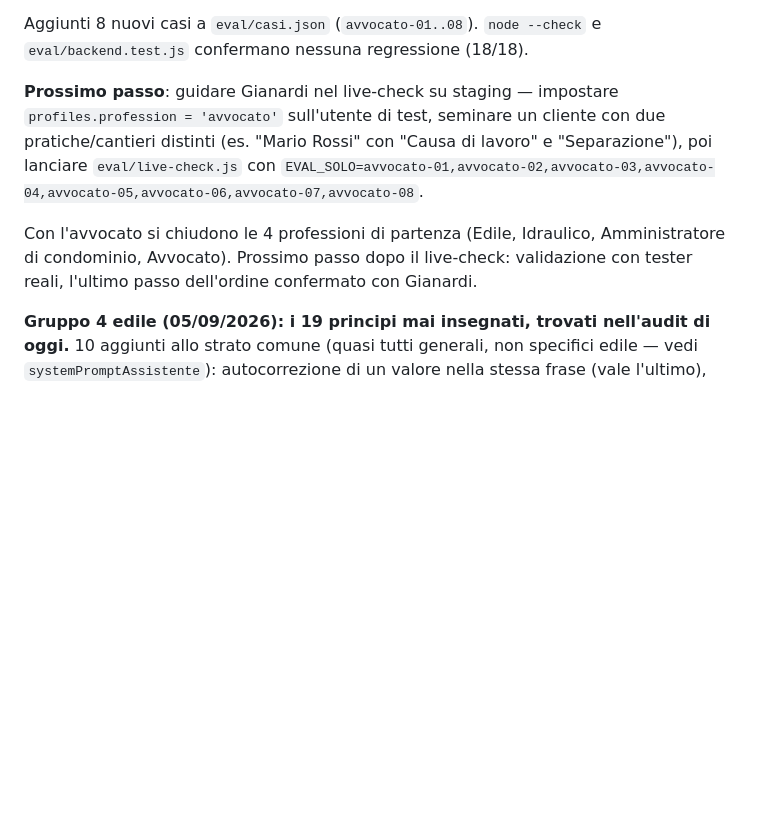
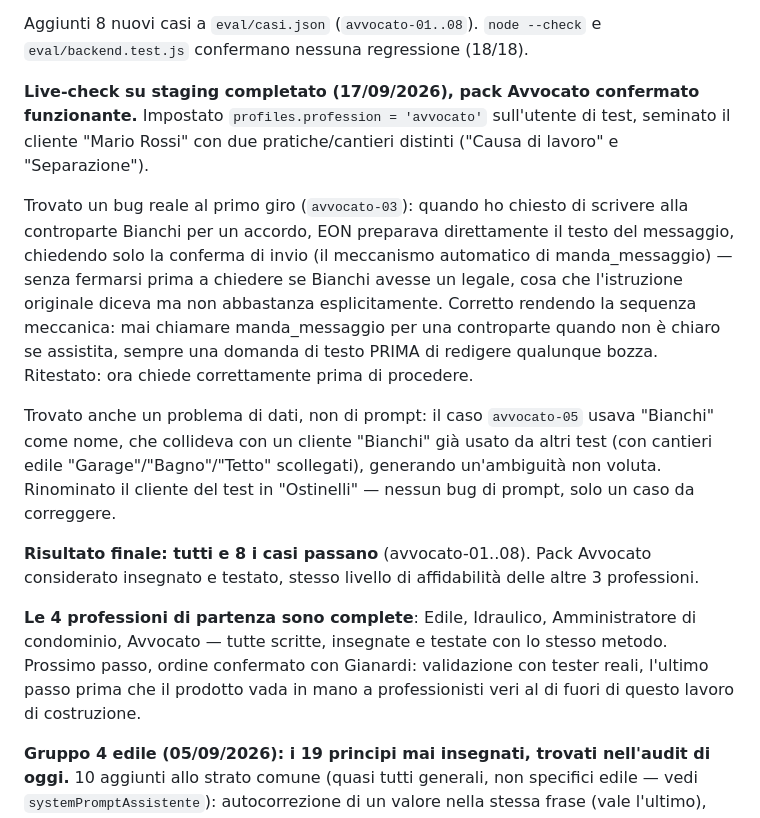
Before and after one commit to Gianardi/Eonbeckend-, a Markdown page: TODO.md, the part around the change. Rendered like a GitHub page; blank space fills up the shorter version.

Commit message:
Documenta esito positivo del live-check avvocato: 4 professioni complete
Tutti e 8 i casi (avvocato-01..08) passano dopo la correzione del bug
sul contatto diretto con la controparte. Con l'avvocato si chiudono le
4 professioni di partenza (edile, idraulico, amministratore, avvocato).

Co-Authored-By: Claude Sonnet 5 <noreply@anthropic.com>
Claude-Session: https://claude.ai/code/session_019qLjyT5yHNX3bpUCrwkzXZ

```diff
--- a/TODO.md
+++ b/TODO.md
@@ -1478,16 +1478,37 @@ comunicazione richiesto (es. PEC), non appiattirlo in un invio generico;
 Aggiunti 8 nuovi casi a `eval/casi.json` (`avvocato-01..08`). `node
 --check` e `eval/backend.test.js` confermano nessuna regressione (18/18).
 
-**Prossimo passo**: guidare Gianardi nel live-check su staging — impostare
-`profiles.profession = 'avvocato'` sull'utente di test, seminare un
-cliente con due pratiche/cantieri distinti (es. "Mario Rossi" con "Causa
-di lavoro" e "Separazione"), poi lanciare `eval/live-check.js` con
-`EVAL_SOLO=avvocato-01,avvocato-02,avvocato-03,avvocato-04,avvocato-05,avvocato-06,avvocato-07,avvocato-08`.
-
-Con l'avvocato si chiudono le 4 professioni di partenza (Edile, Idraulico,
-Amministratore di condominio, Avvocato). Prossimo passo dopo il
-live-check: validazione con tester reali, l'ultimo passo dell'ordine
-confermato con Gianardi.
+**Live-check su staging completato (17/09/2026), pack Avvocato confermato
+funzionante.** Impostato `profiles.profession = 'avvocato'` sull'utente di
+test, seminato il cliente "Mario Rossi" con due pratiche/cantieri distinti
+("Causa di lavoro" e "Separazione").
+
+Trovato un bug reale al primo giro (`avvocato-03`): quando ho chiesto di
+scrivere alla controparte Bianchi per un accordo, EON preparava
+direttamente il testo del messaggio, chiedendo solo la conferma di invio
+(il meccanismo automatico di manda_messaggio) — senza fermarsi prima a
+chiedere se Bianchi avesse un legale, cosa che l'istruzione originale
+diceva ma non abbastanza esplicitamente. Corretto rendendo la sequenza
+meccanica: mai chiamare manda_messaggio per una controparte quando non è
+chiaro se assistita, sempre una domanda di testo PRIMA di redigere
+qualunque bozza. Ritestato: ora chiede correttamente prima di procedere.
+
+Trovato anche un problema di dati, non di prompt: il caso `avvocato-05`
+usava "Bianchi" come nome, che collideva con un cliente "Bianchi" già
+usato da altri test (con cantieri edile "Garage"/"Bagno"/"Tetto"
+scollegati), generando un'ambiguità non voluta. Rinominato il cliente del
+test in "Ostinelli" — nessun bug di prompt, solo un caso da correggere.
+
+**Risultato finale: tutti e 8 i casi passano** (avvocato-01..08). Pack
+Avvocato considerato insegnato e testato, stesso livello di affidabilità
+delle altre 3 professioni.
+
+**Le 4 professioni di partenza sono complete**: Edile, Idraulico,
+Amministratore di condominio, Avvocato — tutte scritte, insegnate e
+testate con lo stesso metodo. Prossimo passo, ordine confermato con
+Gianardi: validazione con tester reali, l'ultimo passo prima che il
+prodotto vada in mano a professionisti veri al di fuori di questo lavoro
+di costruzione.
 
 **Gruppo 4 edile (05/09/2026): i 19 principi mai insegnati, trovati
 nell'audit di oggi.** 10 aggiunti allo strato comune (quasi tutti
```
